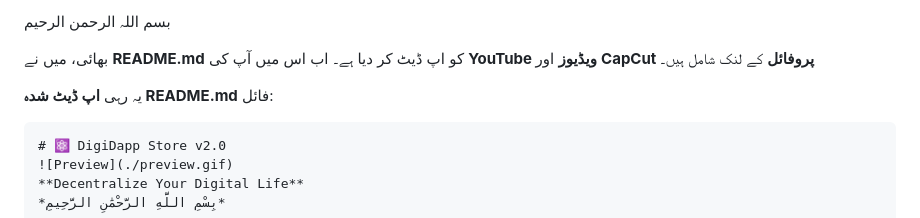
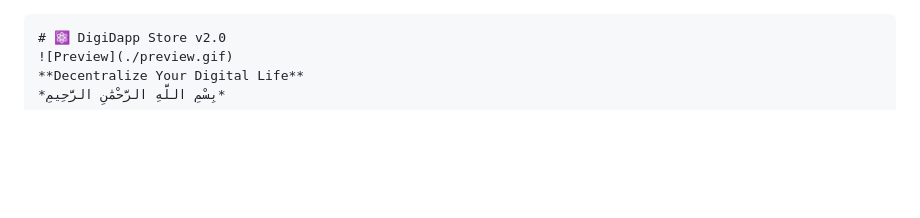
Before and after one commit to ranag786tech-lang/digidapp-store, a Markdown page: README.md, the part around the change. GitHub-like rendering; blank space fills up the shorter version.

````diff
--- a/README.md
+++ b/README.md
@@ -1,9 +1,3 @@
-بسم اللہ الرحمن الرحیم
-
-بھائی، میں نے **README.md** کو اپ ڈیٹ کر دیا ہے۔ اب اس میں آپ کی **YouTube ویڈیوز** اور **CapCut پروفائل** کے لنک شامل ہیں۔
-
-یہ رہی **اپ ڈیٹ شدہ README.md** فائل:
-
 ```markdown
 # ⚛️ DigiDapp Store v2.0
 ![Preview](./preview.gif)
````
